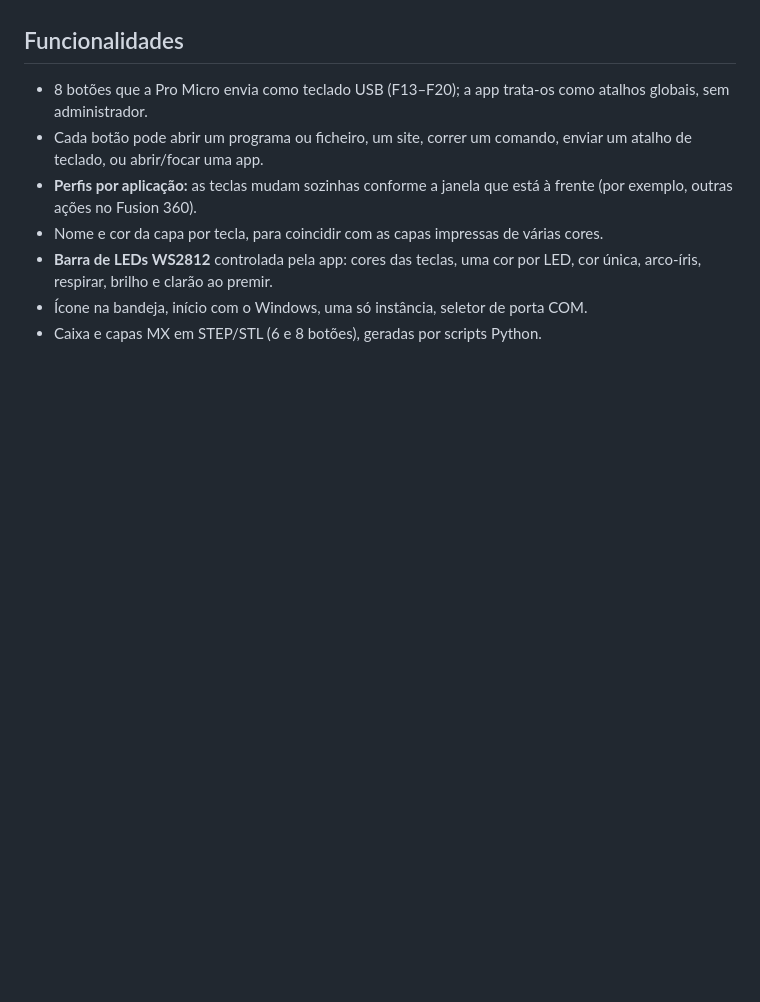
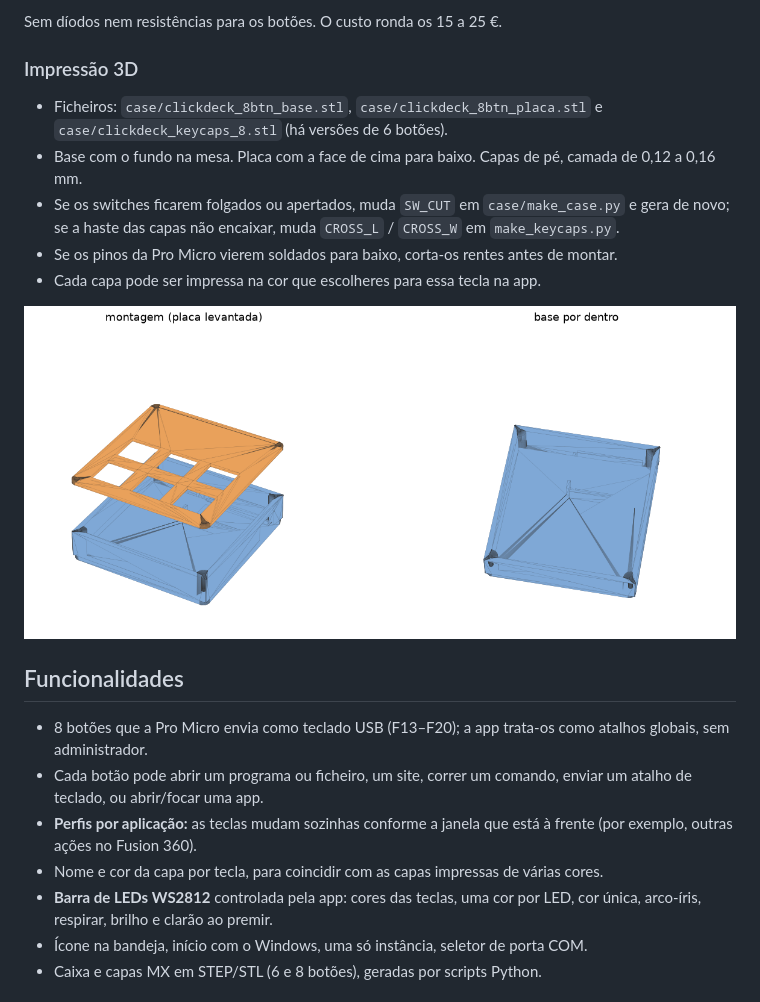
Before and after one commit to AMCC1998/ClickDeck, a Markdown page: README.md, the part around one of its changes. Drawn GitHub-style; pictures changed too: docs/caixa.png (added); blank space fills up the shorter version.

Commit message:
README: guia para construir o teu, problemas comuns, licença MIT e imagens
Co-Authored-By: Claude Sonnet 5.5 <noreply@anthropic.com>

```diff
--- a/README.md
+++ b/README.md
@@ -4,3 +35,14 @@ Macropad USB com 8 botões (Arduino Pro Micro) e uma app Windows para escolher o
+Sem díodos nem resistências para os botões. O custo ronda os 15 a 25 €.
+
+### Impressão 3D
+
+- Ficheiros: `case/clickdeck_8btn_base.stl`, `case/clickdeck_8btn_placa.stl` e `case/clickdeck_keycaps_8.stl` (há versões de 6 botões).
+- Base com o fundo na mesa. Placa com a face de cima para baixo. Capas de pé, camada de 0,12 a 0,16 mm.
+- Se os switches ficarem folgados ou apertados, muda `SW_CUT` em `case/make_case.py` e gera de novo; se a haste das capas não encaixar, muda `CROSS_L` / `CROSS_W` em `make_keycaps.py`.
+- Se os pinos da Pro Micro vierem soldados para baixo, corta-os rentes antes de montar.
+- Cada capa pode ser impressa na cor que escolheres para essa tecla na app.
+
+![Caixa: placa superior e base](docs/caixa.png)
 
 ## Funcionalidades
 
```
Also changed, not shown: other parts of README.md (+45 -0 lines), ClickDeck.md (added), docs/app.png (added), 1 other file.
